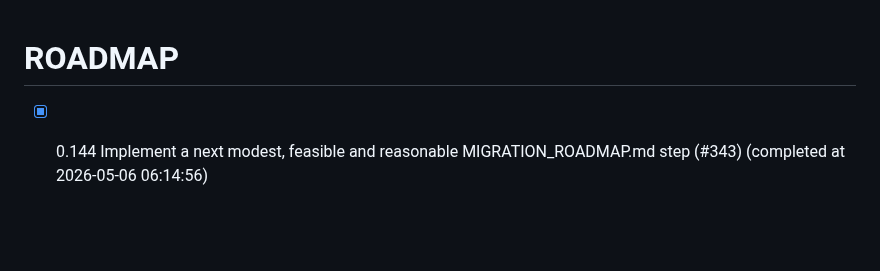
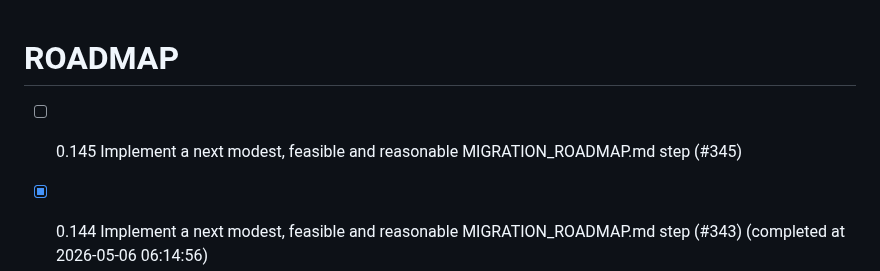
Before and after one commit to chatelao/web-focus-benf, a Markdown page: ROADMAP.md, the part around the change. Rendered like a GitHub page; blank space fills up the shorter version.

Commit message:
Add issue #345 to ROADMAP.md

```diff
--- a/ROADMAP.md
+++ b/ROADMAP.md
@@ -1,4 +1,5 @@
 # ROADMAP
+- [ ] 0.145 Implement a next modest, feasible and reasonable MIGRATION_ROADMAP.md step (#345)
 - [x] 0.144 Implement a next modest, feasible and reasonable MIGRATION_ROADMAP.md step (#343) (completed at 2026-05-06 06:14:56)
 - [ ] 0.143 Implement a next modest, feasible and reasonable MIGRATION_ROADMAP.md step (#341)
 - [x] 0.142 Implement a next modest, feasible and reasonable MIGRATION_ROADMAP.md step (#339) (completed at 2026-05-05 19:10:30)
```
